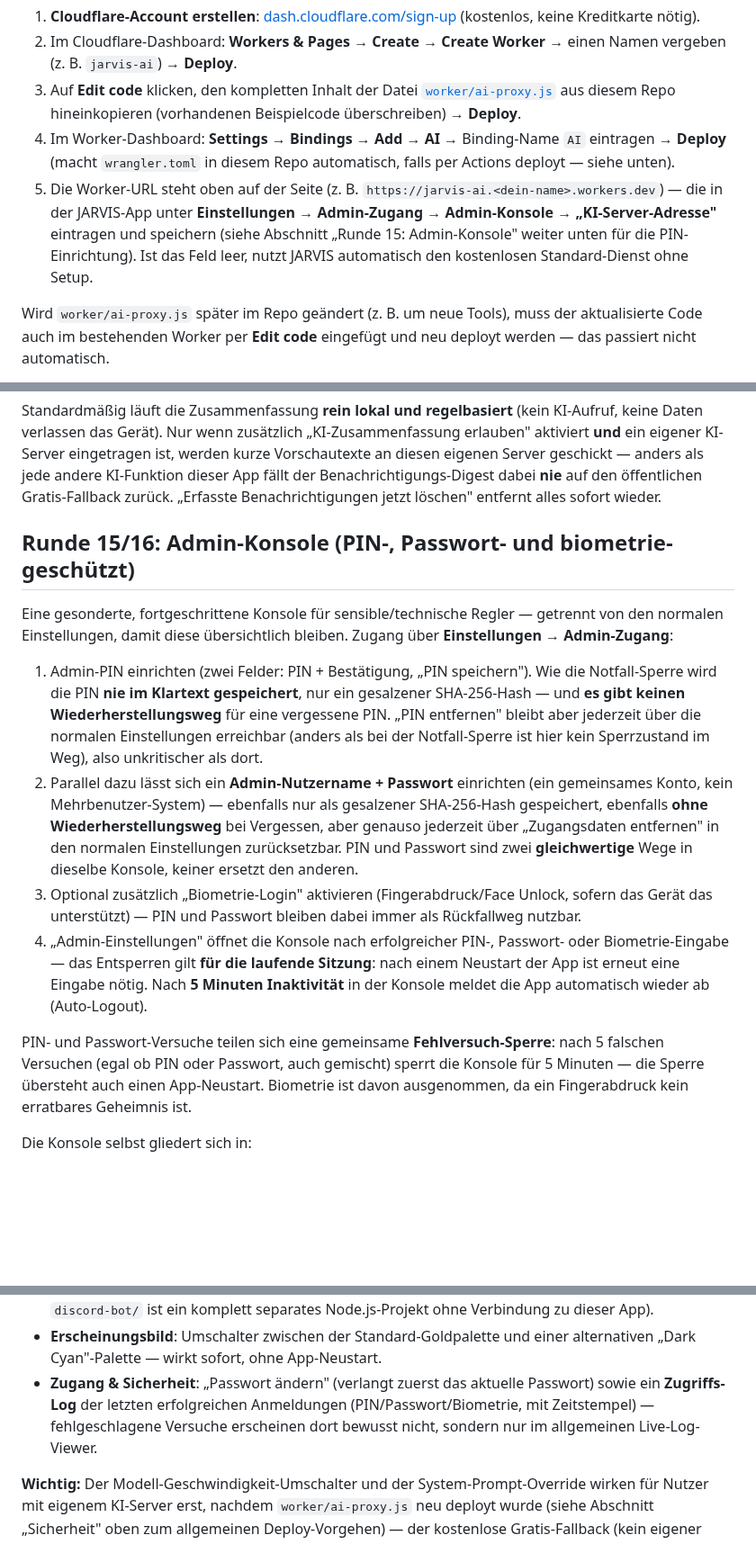
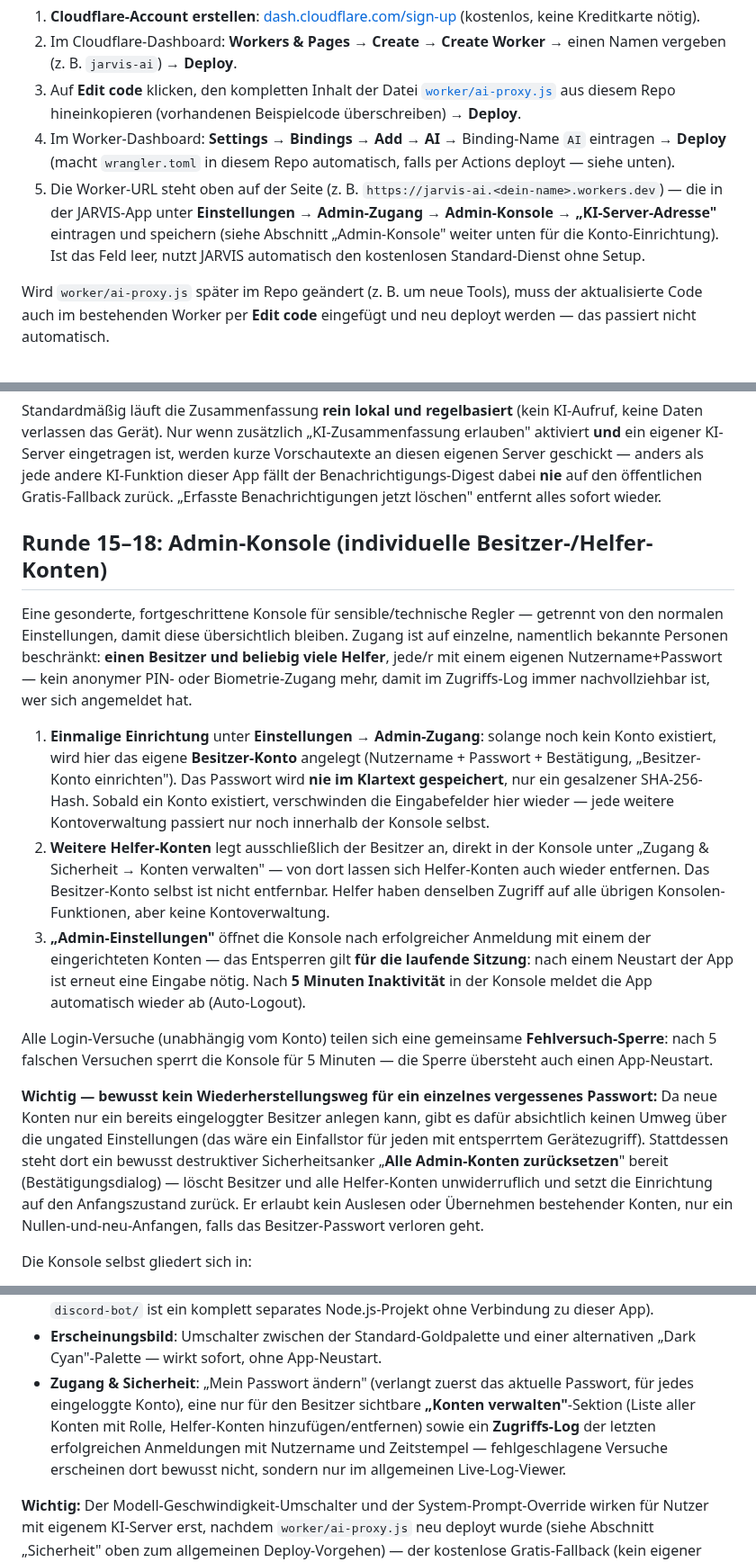
Before and after one commit to ibrahim200832/jarvis-mobile, a Markdown page: README.md, 3 parts joined by grey strips. Shown at 90% size. Drawn GitHub-style; blank space fills up the shorter version.

Commit message:
README: Admin-Konsole-Abschnitt auf Besitzer-/Helfer-Konten umgeschrieben
Dokumentiert die in dieser Runde umgesetzte Umstellung von einem
anonymen, geteilten PIN-/Passwort-/Biometrie-Zugang auf individuelle,
namentlich bekannte Konten (Besitzer + Helfer), die Kontoverwaltung
innerhalb der Konsole, sowie den neuen destruktiven
"Alle Admin-Konten zurücksetzen"-Sicherheitsanker in den ungated
Einstellungen.

Co-Authored-By: Claude Sonnet 5 <noreply@anthropic.com>
Claude-Session: https://claude.ai/code/session_012KZggYb9jbKYN7yy7Nbs4Q

```diff
--- a/README.md
+++ b/README.md
@@ -140,7 +140,7 @@ Als KI kommt dabei **Cloudflare Workers AI** zum Einsatz — ein offenes Modell
 2. Im Cloudflare-Dashboard: **Workers & Pages → Create → Create Worker** → einen Namen vergeben (z. B. `jarvis-ai`) → **Deploy**.
 3. Auf **Edit code** klicken, den kompletten Inhalt der Datei [`worker/ai-proxy.js`](worker/ai-proxy.js) aus diesem Repo hineinkopieren (vorhandenen Beispielcode überschreiben) → **Deploy**.
 4. Im Worker-Dashboard: **Settings → Bindings → Add → AI** → Binding-Name `AI` eintragen → **Deploy** (macht `wrangler.toml` in diesem Repo automatisch, falls per Actions deployt — siehe unten).
-5. Die Worker-URL steht oben auf der Seite (z. B. `https://jarvis-ai.<dein-name>.workers.dev`) — die in der JARVIS-App unter **Einstellungen → Admin-Zugang → Admin-Konsole → „KI-Server-Adresse"** eintragen und speichern (siehe Abschnitt „Runde 15: Admin-Konsole" weiter unten für die PIN-Einrichtung). Ist das Feld leer, nutzt JARVIS automatisch den kostenlosen Standard-Dienst ohne Setup.
+5. Die Worker-URL steht oben auf der Seite (z. B. `https://jarvis-ai.<dein-name>.workers.dev`) — die in der JARVIS-App unter **Einstellungen → Admin-Zugang → Admin-Konsole → „KI-Server-Adresse"** eintragen und speichern (siehe Abschnitt „Admin-Konsole" weiter unten für die Konto-Einrichtung). Ist das Feld leer, nutzt JARVIS automatisch den kostenlosen Standard-Dienst ohne Setup.
 
 Wird `worker/ai-proxy.js` später im Repo geändert (z. B. um neue Tools), muss der aktualisierte Code auch im bestehenden Worker per **Edit code** eingefügt und neu deployt werden — das passiert nicht automatisch.
 
@@ -357,32 +357,38 @@ KI-Server eingetragen ist, werden kurze Vorschautexte an diesen eigenen Server g
 jede andere KI-Funktion dieser App fällt der Benachrichtigungs-Digest dabei **nie** auf den öffentlichen
 Gratis-Fallback zurück. „Erfasste Benachrichtigungen jetzt löschen" entfernt alles sofort wieder.
 
-## Runde 15/16: Admin-Konsole (PIN-, Passwort- und biometrie-geschützt)
+## Runde 15–18: Admin-Konsole (individuelle Besitzer-/Helfer-Konten)
 
 Eine gesonderte, fortgeschrittene Konsole für sensible/technische Regler — getrennt von den normalen
-Einstellungen, damit diese übersichtlich bleiben. Zugang über **Einstellungen → Admin-Zugang**:
+Einstellungen, damit diese übersichtlich bleiben. Zugang ist auf einzelne, namentlich bekannte Personen
+beschränkt: **einen Besitzer und beliebig viele Helfer**, jede/r mit einem eigenen Nutzername+Passwort —
+kein anonymer PIN- oder Biometrie-Zugang mehr, damit im Zugriffs-Log immer nachvollziehbar ist, wer sich
+angemeldet hat.
 
-1. Admin-PIN einrichten (zwei Felder: PIN + Bestätigung, „PIN speichern"). Wie die Notfall-Sperre wird
-   die PIN **nie im Klartext gespeichert**, nur ein gesalzener SHA-256-Hash — und **es gibt keinen
-   Wiederherstellungsweg** für eine vergessene PIN. „PIN entfernen" bleibt aber jederzeit über die
-   normalen Einstellungen erreichbar (anders als bei der Notfall-Sperre ist hier kein Sperrzustand im
-   Weg), also unkritischer als dort.
-2. Parallel dazu lässt sich ein **Admin-Nutzername + Passwort** einrichten (ein gemeinsames Konto, kein
-   Mehrbenutzer-System) — ebenfalls nur als gesalzener SHA-256-Hash gespeichert, ebenfalls **ohne
-   Wiederherstellungsweg** bei Vergessen, aber genauso jederzeit über „Zugangsdaten entfernen" in den
-   normalen Einstellungen zurücksetzbar. PIN und Passwort sind zwei **gleichwertige** Wege in dieselbe
-   Konsole, keiner ersetzt den anderen.
-3. Optional zusätzlich „Biometrie-Login" aktivieren (Fingerabdruck/Face Unlock, sofern das Gerät das
-   unterstützt) — PIN und Passwort bleiben dabei immer als Rückfallweg nutzbar.
-4. „Admin-Einstellungen" öffnet die Konsole nach erfolgreicher PIN-, Passwort- oder Biometrie-Eingabe —
-   das Entsperren gilt **für die laufende Sitzung**: nach einem Neustart der App ist erneut eine
+1. **Einmalige Einrichtung** unter **Einstellungen → Admin-Zugang**: solange noch kein Konto existiert,
+   wird hier das eigene **Besitzer-Konto** angelegt (Nutzername + Passwort + Bestätigung, „Besitzer-Konto
+   einrichten"). Das Passwort wird **nie im Klartext gespeichert**, nur ein gesalzener SHA-256-Hash.
+   Sobald ein Konto existiert, verschwinden die Eingabefelder hier wieder — jede weitere Kontoverwaltung
+   passiert nur noch innerhalb der Konsole selbst.
+2. **Weitere Helfer-Konten** legt ausschließlich der Besitzer an, direkt in der Konsole unter „Zugang &
+   Sicherheit → Konten verwalten" — von dort lassen sich Helfer-Konten auch wieder entfernen. Das
+   Besitzer-Konto selbst ist nicht entfernbar. Helfer haben denselben Zugriff auf alle übrigen
+   Konsolen-Funktionen, aber keine Kontoverwaltung.
+3. **„Admin-Einstellungen"** öffnet die Konsole nach erfolgreicher Anmeldung mit einem der eingerichteten
+   Konten — das Entsperren gilt **für die laufende Sitzung**: nach einem Neustart der App ist erneut eine
    Eingabe nötig. Nach **5 Minuten Inaktivität** in der Konsole meldet die App automatisch wieder ab
    (Auto-Logout).
 
-PIN- und Passwort-Versuche teilen sich eine gemeinsame **Fehlversuch-Sperre**: nach 5 falschen
-Versuchen (egal ob PIN oder Passwort, auch gemischt) sperrt die Konsole für 5 Minuten — die Sperre
-übersteht auch einen App-Neustart. Biometrie ist davon ausgenommen, da ein Fingerabdruck kein
-erratbares Geheimnis ist.
+Alle Login-Versuche (unabhängig vom Konto) teilen sich eine gemeinsame **Fehlversuch-Sperre**: nach 5
+falschen Versuchen sperrt die Konsole für 5 Minuten — die Sperre übersteht auch einen App-Neustart.
+
+**Wichtig — bewusst kein Wiederherstellungsweg für ein einzelnes vergessenes Passwort:** Da neue Konten
+nur ein bereits eingeloggter Besitzer anlegen kann, gibt es dafür absichtlich keinen Umweg über die
+ungated Einstellungen (das wäre ein Einfallstor für jeden mit entsperrtem Gerätezugriff). Stattdessen
+steht dort ein bewusst destruktiver Sicherheitsanker „**Alle Admin-Konten zurücksetzen**" bereit
+(Bestätigungsdialog) — löscht Besitzer und alle Helfer-Konten unwiderruflich und setzt die Einrichtung
+auf den Anfangszustand zurück. Er erlaubt kein Auslesen oder Übernehmen bestehender Konten, nur ein
+Nullen-und-neu-Anfangen, falls das Besitzer-Passwort verloren geht.
 
 Die Konsole selbst gliedert sich in:
 
@@ -409,9 +415,11 @@ Die Konsole selbst gliedert sich in:
   App).
 - **Erscheinungsbild**: Umschalter zwischen der Standard-Goldpalette und einer alternativen „Dark
   Cyan"-Palette — wirkt sofort, ohne App-Neustart.
-- **Zugang & Sicherheit**: „Passwort ändern" (verlangt zuerst das aktuelle Passwort) sowie ein
-  **Zugriffs-Log** der letzten erfolgreichen Anmeldungen (PIN/Passwort/Biometrie, mit Zeitstempel) —
-  fehlgeschlagene Versuche erscheinen dort bewusst nicht, sondern nur im allgemeinen Live-Log-Viewer.
+- **Zugang & Sicherheit**: „Mein Passwort ändern" (verlangt zuerst das aktuelle Passwort, für jedes
+  eingeloggte Konto), eine nur für den Besitzer sichtbare **„Konten verwalten"**-Sektion (Liste aller
+  Konten mit Rolle, Helfer-Konten hinzufügen/entfernen) sowie ein **Zugriffs-Log** der letzten
+  erfolgreichen Anmeldungen mit Nutzername und Zeitstempel — fehlgeschlagene Versuche erscheinen dort
+  bewusst nicht, sondern nur im allgemeinen Live-Log-Viewer.
 
 **Wichtig:** Der Modell-Geschwindigkeit-Umschalter und der System-Prompt-Override wirken für Nutzer mit
 eigenem KI-Server erst, nachdem `worker/ai-proxy.js` neu deployt wurde (siehe Abschnitt „Sicherheit" oben
```
